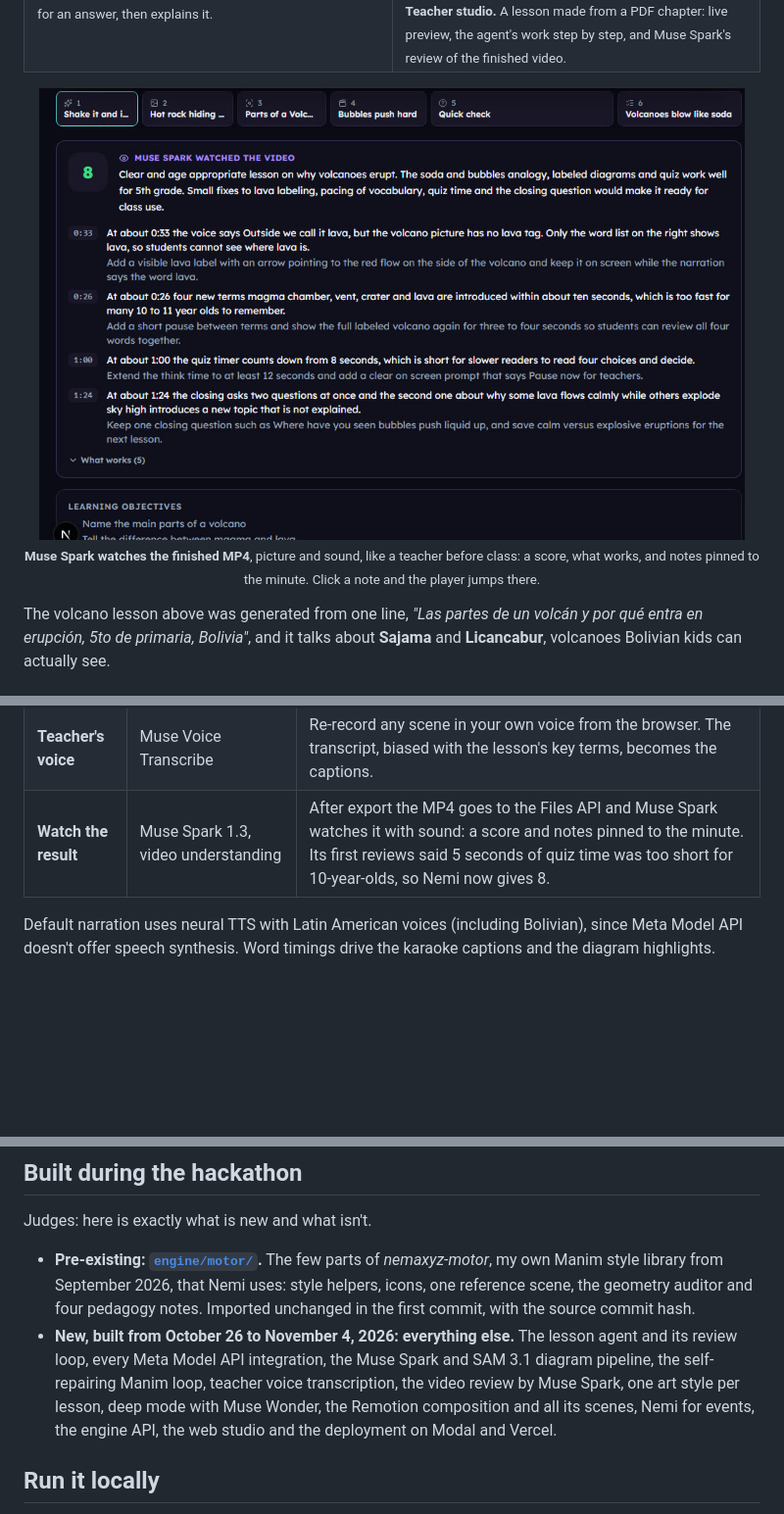
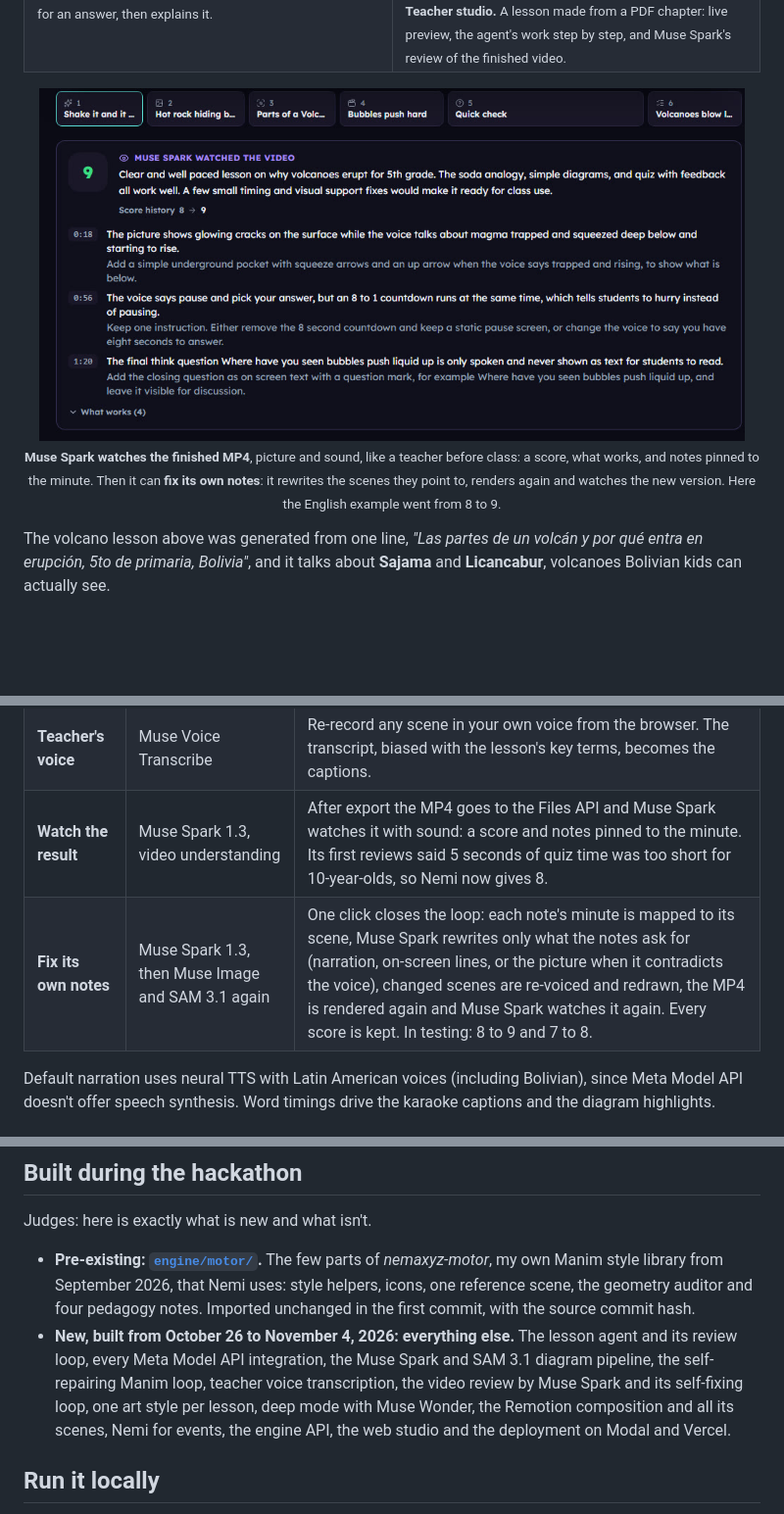
Before and after one commit to nema1502/nemi, a Markdown page: README.md, 3 parts joined by grey strips. Shown at 98% size. GitHub-like rendering; pictures changed too: docs/media/review.jpg; blank space fills up the shorter version.

Commit message:
README: Muse Spark fixing its own notes, with the score history

```diff
--- a/README.md
+++ b/README.md
@@ -71,7 +71,8 @@ and hands the teacher a live editor before anything reaches the class.
 <p align="center">
   <img src="docs/media/review.jpg" alt="Muse Spark's review of the finished video, with notes pinned to the minute" width="720"><br>
   <sub><b>Muse Spark watches the finished MP4</b>, picture and sound, like a teacher before class: a score, what works,
-  and notes pinned to the minute. Click a note and the player jumps there.</sub>
+  and notes pinned to the minute. Then it can <b>fix its own notes</b>: it rewrites the scenes they point to, renders again
+  and watches the new version. Here the English example went from 8 to 9.</sub>
 </p>
 
 The volcano lesson above was generated from one line, *"Las partes de un volcán y por qué entra en erupción, 5to de primaria, Bolivia"*,
@@ -90,6 +91,7 @@ Each step is a Meta model doing what it is good at, and most steps are checked b
 | **Animate** | Muse Spark writing Manim | Write the scene, dry-run it through a geometry auditor (text off-frame, overlaps, floating connectors), send errors back, render, look at the rendered frames, and repair once more if something is visibly wrong. |
 | **Teacher's voice** | Muse Voice Transcribe | Re-record any scene in your own voice from the browser. The transcript, biased with the lesson's key terms, becomes the captions. |
 | **Watch the result** | Muse Spark 1.3, video understanding | After export the MP4 goes to the Files API and Muse Spark watches it with sound: a score and notes pinned to the minute. Its first reviews said 5 seconds of quiz time was too short for 10-year-olds, so Nemi now gives 8. |
+| **Fix its own notes** | Muse Spark 1.3, then Muse Image and SAM 3.1 again | One click closes the loop: each note's minute is mapped to its scene, Muse Spark rewrites only what the notes ask for (narration, on-screen lines, or the picture when it contradicts the voice), changed scenes are re-voiced and redrawn, the MP4 is rendered again and Muse Spark watches it again. Every score is kept. In testing: 8 to 9 and 7 to 8. |
 
 Default narration uses neural TTS with Latin American voices (including Bolivian), since Meta Model API doesn't offer speech
 synthesis. Word timings drive the karaoke captions and the diagram highlights.
@@ -141,7 +143,7 @@ Judges: here is exactly what is new and what isn't.
   Imported unchanged in the first commit, with the source commit hash.
 - **New, built from October 26 to November 4, 2026: everything else.** The lesson agent and its review loop, every Meta Model API integration,
   the Muse Spark and SAM 3.1 diagram pipeline, the self-repairing Manim loop, teacher voice transcription, the video review by
-  Muse Spark, one art style per lesson, deep mode with Muse Wonder, the Remotion composition and all its scenes, Nemi for events,
+  Muse Spark and its self-fixing loop, one art style per lesson, deep mode with Muse Wonder, the Remotion composition and all its scenes, Nemi for events,
   the engine API, the web studio and the deployment on Modal and Vercel.
 
 ## Run it locally
```
